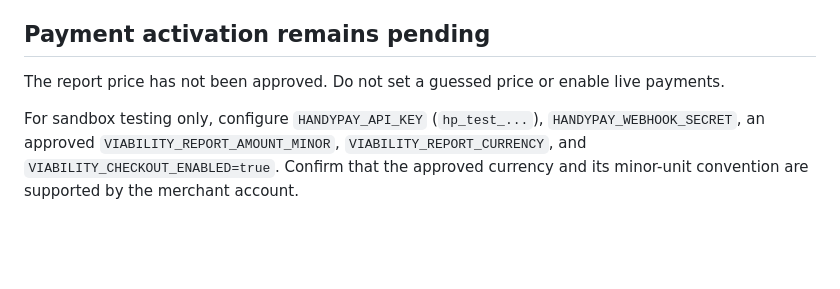
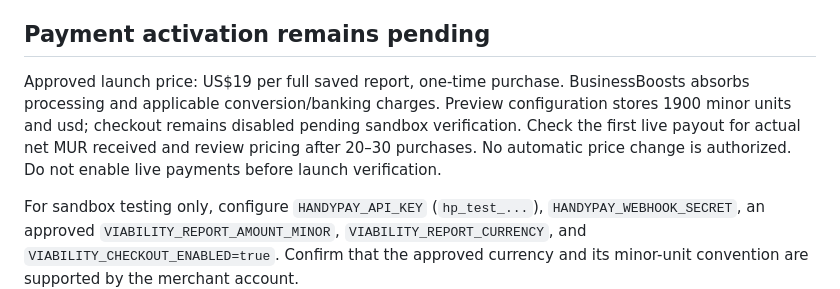
Before and after one commit to letstalkhow-ui/service_pricing_calculator, a Markdown page: docs/viability-accounts-setup.md, the part around the change. Rendered like a GitHub page; blank space fills up the shorter version.

Commit message:
Record approved USD 19 launch price and absorbed transaction costs

```diff
--- a/docs/viability-accounts-setup.md
+++ b/docs/viability-accounts-setup.md
@@ -15,7 +15,7 @@ Preview-branch configuration now includes the API URL, legacy anon key, random r
 
 ## Payment activation remains pending
 
-The report price has not been approved. Do not set a guessed price or enable live payments.
+Approved launch price: US$19 per full saved report, one-time purchase. BusinessBoosts absorbs processing and applicable conversion/banking charges. Preview configuration stores 1900 minor units and usd; checkout remains disabled pending sandbox verification. Check the first live payout for actual net MUR received and review pricing after 20–30 purchases. No automatic price change is authorized. Do not enable live payments before launch verification.
 
 For sandbox testing only, configure `HANDYPAY_API_KEY` (`hp_test_...`), `HANDYPAY_WEBHOOK_SECRET`, an approved `VIABILITY_REPORT_AMOUNT_MINOR`, `VIABILITY_REPORT_CURRENCY`, and `VIABILITY_CHECKOUT_ENABLED=true`. Confirm that the approved currency and its minor-unit convention are supported by the merchant account.
 
```
